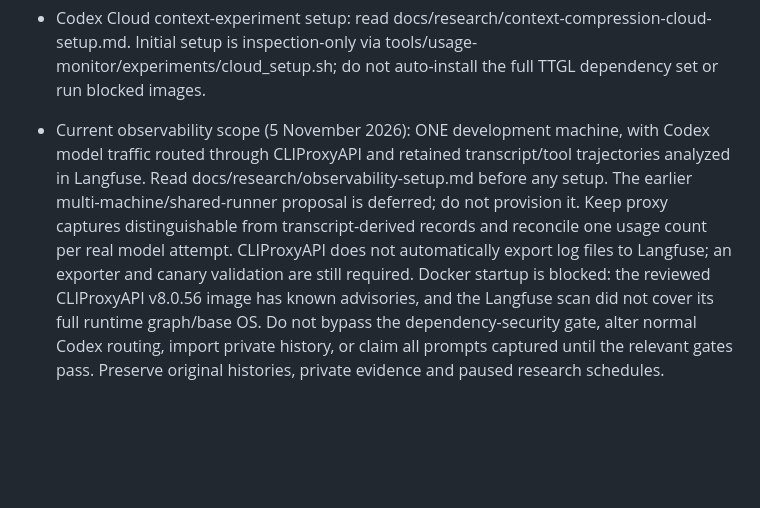
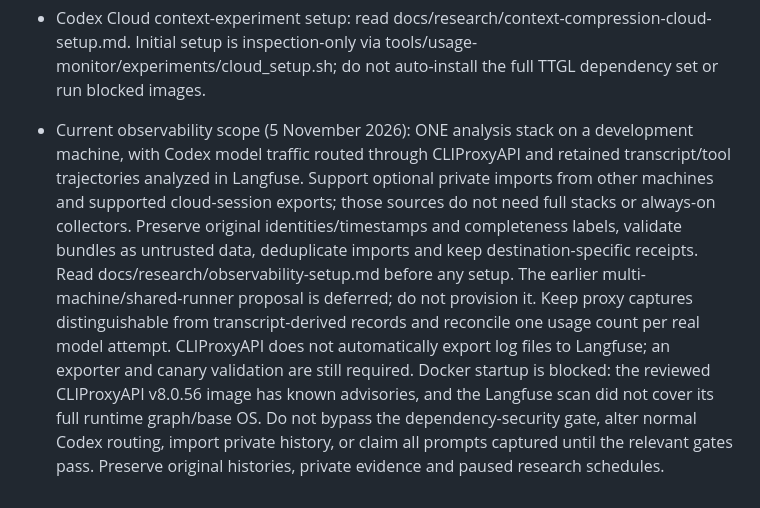
Before and after one commit to tenet-diver/TTGL, a Markdown page: AGENTS.md, the part around the change. GitHub-like rendering; blank space fills up the shorter version.

Commit message:
Clarify single analysis host with optional external session imports

```diff
--- a/AGENTS.md
+++ b/AGENTS.md
@@ -69,4 +69,4 @@
 
 - Codex Cloud context-experiment setup: read docs/research/context-compression-cloud-setup.md. Initial setup is inspection-only via tools/usage-monitor/experiments/cloud_setup.sh; do not auto-install the full TTGL dependency set or run blocked images.
 
-- Current observability scope (5 November 2026): ONE development machine, with Codex model traffic routed through CLIProxyAPI and retained transcript/tool trajectories analyzed in Langfuse. Read docs/research/observability-setup.md before any setup. The earlier multi-machine/shared-runner proposal is deferred; do not provision it. Keep proxy captures distinguishable from transcript-derived records and reconcile one usage count per real model attempt. CLIProxyAPI does not automatically export log files to Langfuse; an exporter and canary validation are still required. Docker startup is blocked: the reviewed CLIProxyAPI v8.0.56 image has known advisories, and the Langfuse scan did not cover its full runtime graph/base OS. Do not bypass the dependency-security gate, alter normal Codex routing, import private history, or claim all prompts captured until the relevant gates pass. Preserve original histories, private evidence and paused research schedules.
+- Current observability scope (5 November 2026): ONE analysis stack on a development machine, with Codex model traffic routed through CLIProxyAPI and retained transcript/tool trajectories analyzed in Langfuse. Support optional private imports from other machines and supported cloud-session exports; those sources do not need full stacks or always-on collectors. Preserve original identities/timestamps and completeness labels, validate bundles as untrusted data, deduplicate imports and keep destination-specific receipts. Read docs/research/observability-setup.md before any setup. The earlier multi-machine/shared-runner proposal is deferred; do not provision it. Keep proxy captures distinguishable from transcript-derived records and reconcile one usage count per real model attempt. CLIProxyAPI does not automatically export log files to Langfuse; an exporter and canary validation are still required. Docker startup is blocked: the reviewed CLIProxyAPI v8.0.56 image has known advisories, and the Langfuse scan did not cover its full runtime graph/base OS. Do not bypass the dependency-security gate, alter normal Codex routing, import private history, or claim all prompts captured until the relevant gates pass. Preserve original histories, private evidence and paused research schedules.
```
